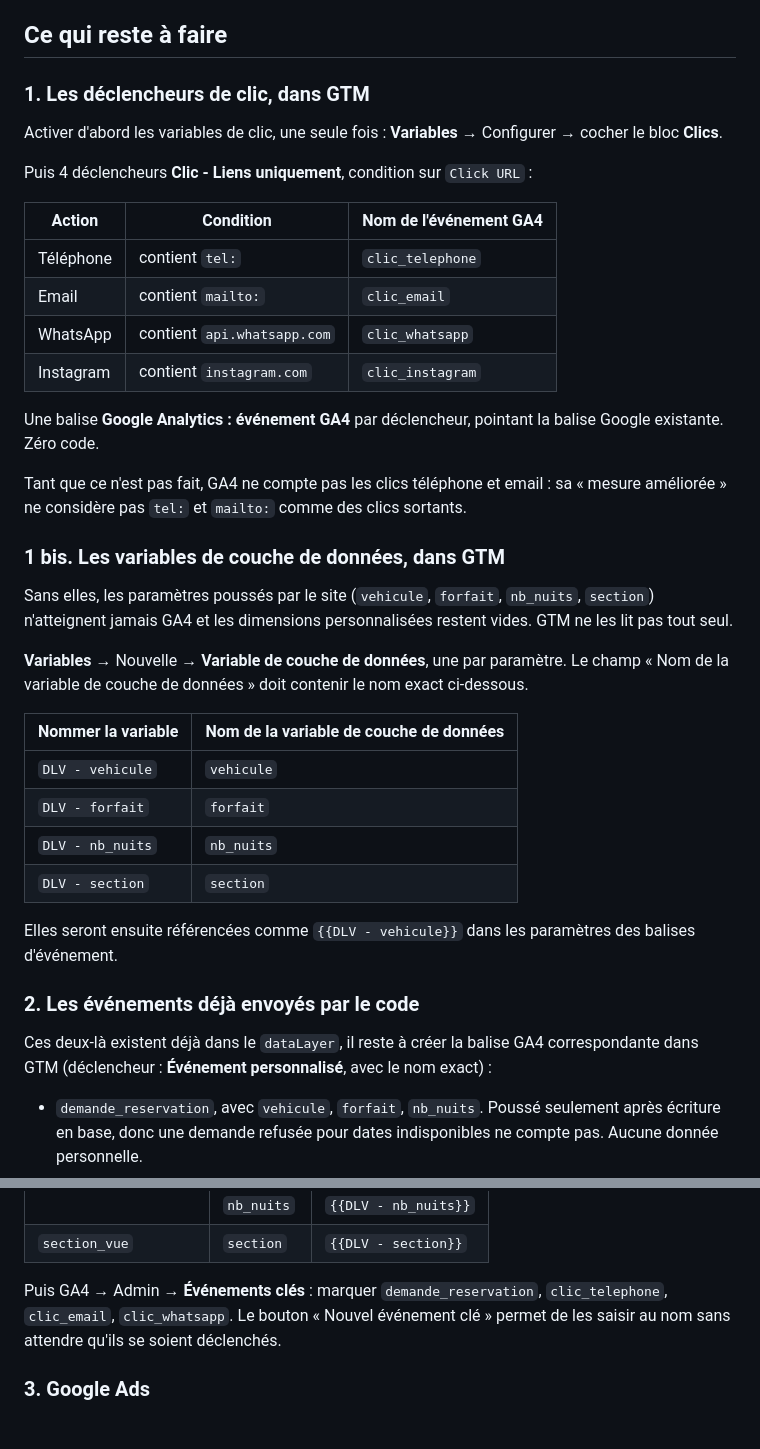
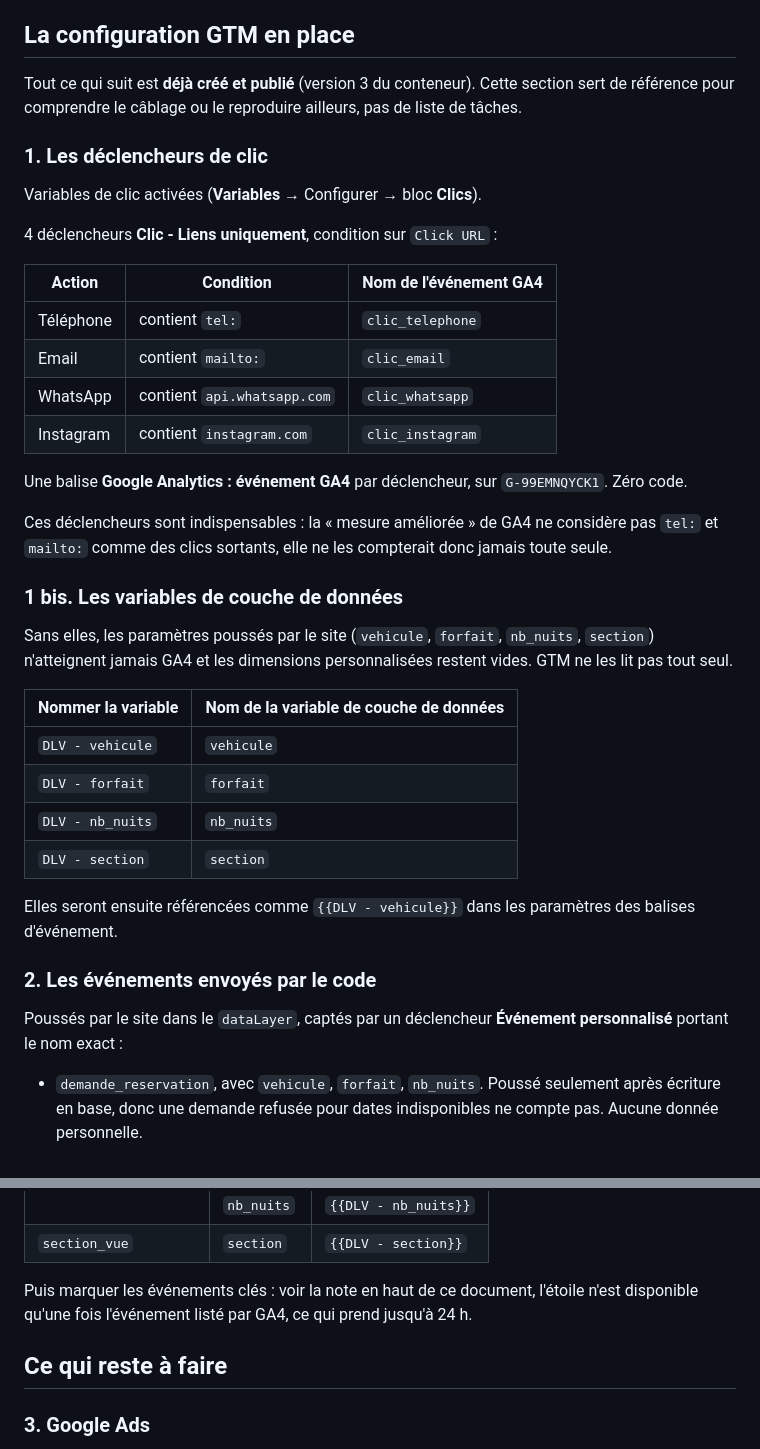
Before and after one commit to antoninmarcon-maker/rb-capso, a Markdown page: ANALYTICS.md, 2 parts joined by grey strips. GitHub-like rendering.

```diff
--- a/ANALYTICS.md
+++ b/ANALYTICS.md
@@ -89,14 +106,17 @@ reciblage), il faut à nouveau incrémenter la clé.**
   à celle des clients. Filtrer dans GA4 → Admin → Filtres de données sur le
   chemin de page si ça brouille les chiffres.
 
-## Ce qui reste à faire
+## La configuration GTM en place
 
-### 1. Les déclencheurs de clic, dans GTM
+Tout ce qui suit est **déjà créé et publié** (version 3 du conteneur). Cette
+section sert de référence pour comprendre le câblage ou le reproduire
+ailleurs, pas de liste de tâches.
 
-Activer d'abord les variables de clic, une seule fois :
-**Variables** → Configurer → cocher le bloc **Clics**.
+### 1. Les déclencheurs de clic
 
-Puis 4 déclencheurs **Clic - Liens uniquement**, condition sur `Click URL` :
+Variables de clic activées (**Variables** → Configurer → bloc **Clics**).
+
+4 déclencheurs **Clic - Liens uniquement**, condition sur `Click URL` :
 
 | Action | Condition | Nom de l'événement GA4 |
 |---|---|---|
@@ -105,22 +125,18 @@ Puis 4 déclencheurs **Clic - Liens uniquement**, condition sur `Click URL` :
 | WhatsApp | contient `api.whatsapp.com` | `clic_whatsapp` |
 | Instagram | contient `instagram.com` | `clic_instagram` |
 
-Une balise **Google Analytics : événement GA4** par déclencheur, pointant la
-balise Google existante. Zéro code.
+Une balise **Google Analytics : événement GA4** par déclencheur, sur
+`G-99EMNQYCK1`. Zéro code.
 
-Tant que ce n'est pas fait, GA4 ne compte pas les clics téléphone et email :
-sa « mesure améliorée » ne considère pas `tel:` et `mailto:` comme des clics
-sortants.
+Ces déclencheurs sont indispensables : la « mesure améliorée » de GA4 ne
+considère pas `tel:` et `mailto:` comme des clics sortants, elle ne les
+compterait donc jamais toute seule.
 
-### 1 bis. Les variables de couche de données, dans GTM
+### 1 bis. Les variables de couche de données
 
 Sans elles, les paramètres poussés par le site (`vehicule`, `forfait`,
 `nb_nuits`, `section`) n'atteignent jamais GA4 et les dimensions
 personnalisées restent vides. GTM ne les lit pas tout seul.
-
-**Variables** → Nouvelle → **Variable de couche de données**, une par
-paramètre. Le champ « Nom de la variable de couche de données » doit
-contenir le nom exact ci-dessous.
 
 | Nommer la variable | Nom de la variable de couche de données |
 |---|---|
@@ -132,11 +148,10 @@ contenir le nom exact ci-dessous.
 Elles seront ensuite référencées comme `{{DLV - vehicule}}` dans les
 paramètres des balises d'événement.
 
-### 2. Les événements déjà envoyés par le code
+### 2. Les événements envoyés par le code
 
-Ces deux-là existent déjà dans le `dataLayer`, il reste à créer la balise
-GA4 correspondante dans GTM (déclencheur : **Événement personnalisé**, avec
-le nom exact) :
+Poussés par le site dans le `dataLayer`, captés par un déclencheur
+**Événement personnalisé** portant le nom exact :
 
 - `demande_reservation`, avec `vehicule`, `forfait`, `nb_nuits`. Poussé
   seulement après écriture en base, donc une demande refusée pour dates
@@ -158,10 +173,11 @@ d'événement**, sinon GA4 reçoit l'événement mais pas son contenu :
 | | `nb_nuits` | `{{DLV - nb_nuits}}` |
 | `section_vue` | `section` | `{{DLV - section}}` |
 
-Puis GA4 → Admin → **Événements clés** : marquer `demande_reservation`,
-`clic_telephone`, `clic_email`, `clic_whatsapp`. Le bouton « Nouvel
-événement clé » permet de les saisir au nom sans attendre qu'ils se soient
-déclenchés.
+Puis marquer les événements clés : voir la note en haut de ce document,
+l'étoile n'est disponible qu'une fois l'événement listé par GA4, ce qui
+prend jusqu'à 24 h.
+
+## Ce qui reste à faire
 
 ### 3. Google Ads
 
```
Also changed, not shown: other parts of ANALYTICS.md (+24 -7 lines).
